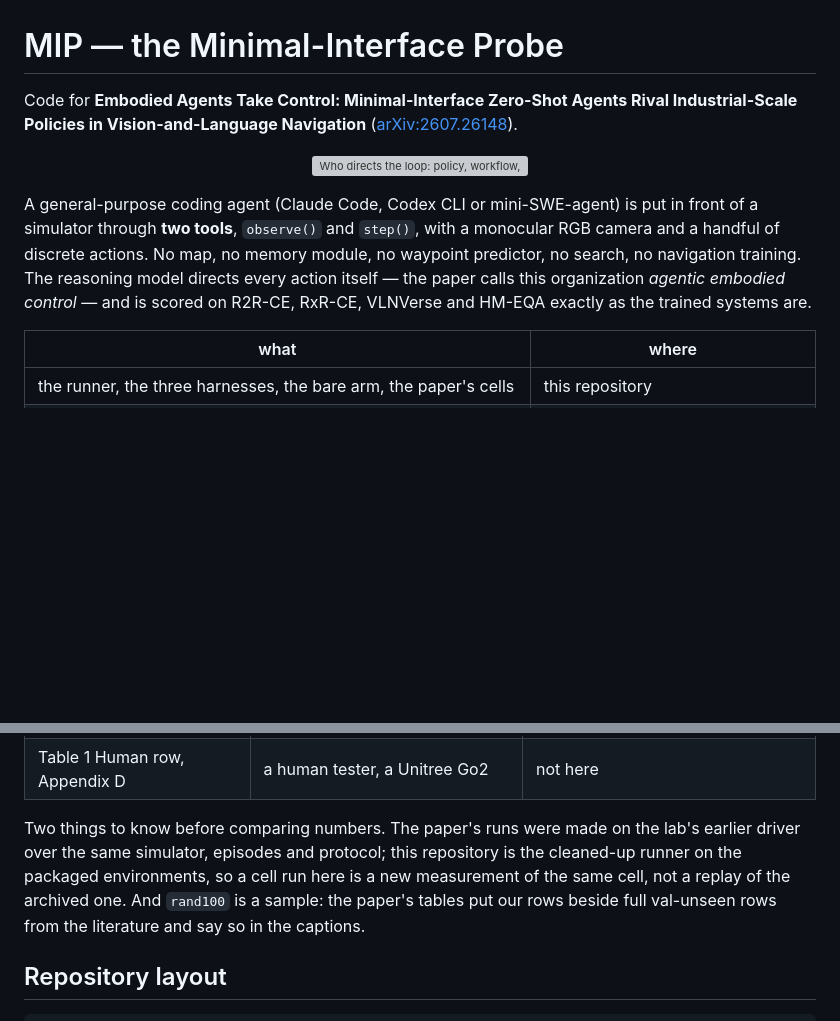
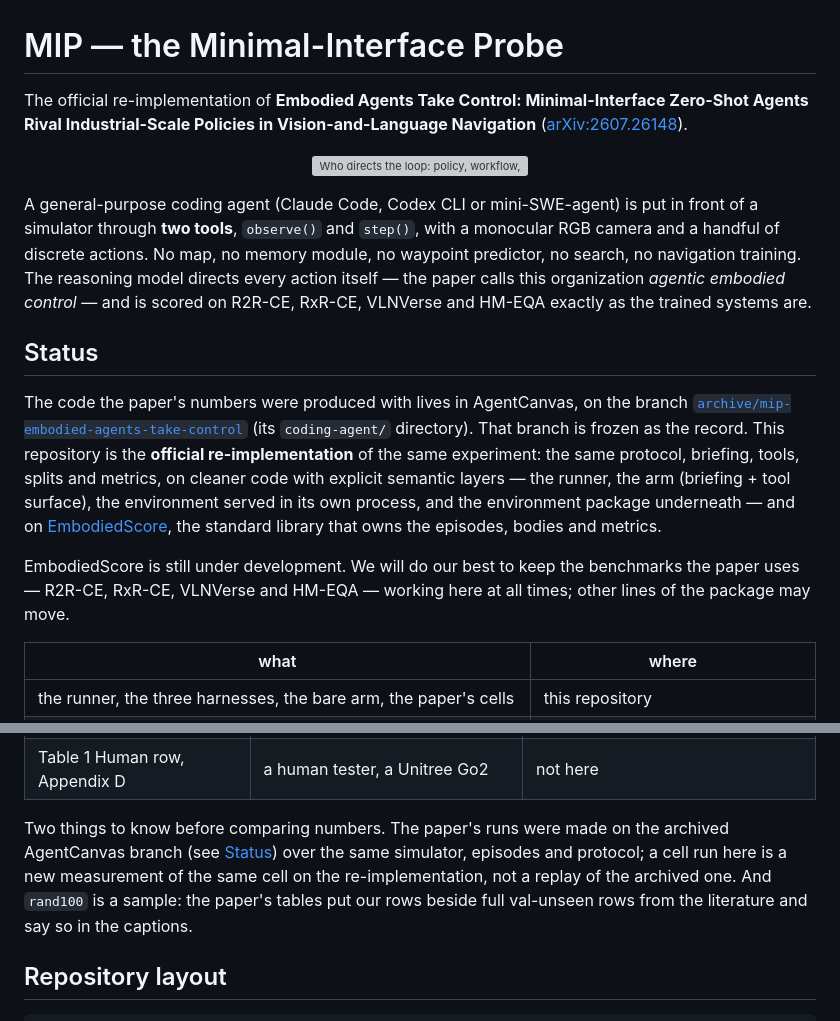
Before and after one commit to jianzhou0420/MIP, a Markdown page: README.md, 2 parts joined by grey strips. Rendered like a GitHub page; blank space fills up the shorter version; grey boxes are pictures that could not be loaded.

Commit message:
docs: status — the paper's code is the archived AgentCanvas branch; this is the official re-implementation on EmbodiedScore
Co-Authored-By: Claude Fable 5.1 <noreply@anthropic.com>

```diff
--- a/README.md
+++ b/README.md
@@ -1,7 +1,8 @@
 # MIP — the Minimal-Interface Probe
 
-Code for **Embodied Agents Take Control: Minimal-Interface Zero-Shot Agents Rival Industrial-Scale
-Policies in Vision-and-Language Navigation** ([arXiv:2607.26148](https://arxiv.org/abs/2607.26148)).
+The official re-implementation of **Embodied Agents Take Control: Minimal-Interface Zero-Shot
+Agents Rival Industrial-Scale Policies in Vision-and-Language Navigation**
+([arXiv:2607.26148](https://arxiv.org/abs/2607.26148)).
 
 <p align="center">
   <img src="assets/readme/teaser.svg" alt="Who directs the loop: policy, workflow, agentic. The minimal-interface probe: a coding agent handed a camera and four actions. R2R-CE success 68–78% against 55 (AgenticNav) and 72 (Qwen-RobotNav)." width="880">
@@ -13,6 +14,21 @@ handful of discrete actions. No map, no memory module, no waypoint predictor, no
 navigation training. The reasoning model directs every action itself — the paper calls this
 organization *agentic embodied control* — and is scored on R2R-CE, RxR-CE, VLNVerse and HM-EQA
 exactly as the trained systems are.
+
+## Status
+
+The code the paper's numbers were produced with lives in AgentCanvas, on the branch
+[`archive/mip-embodied-agents-take-control`](https://github.com/Embodied-Agent-Squad/AgentCanvas/tree/archive/mip-embodied-agents-take-control)
+(its `coding-agent/` directory). That branch is frozen as the record. This repository is the
+**official re-implementation** of the same experiment: the same protocol, briefing, tools, splits
+and metrics, on cleaner code with explicit semantic layers — the runner, the arm (briefing + tool
+surface), the environment served in its own process, and the environment package underneath — and
+on [EmbodiedScore](https://github.com/Embodied-Agent-Squad/EmbodiedScore-envs), the standard
+library that owns the episodes, bodies and metrics.
+
+EmbodiedScore is still under development. We will do our best to keep the benchmarks the paper
+uses — R2R-CE, RxR-CE, VLNVerse and HM-EQA — working here at all times; other lines of the
+package may move.
 
 | what | where |
 |---|---|
@@ -146,10 +162,10 @@ reference to copy from, not a program (its first line exits).
 | Appendix B | HM-EQA `mip100` | `std_hmeqa_es_bareES` |
 | Table 1 Human row, Appendix D | a human tester, a Unitree Go2 | not here |
 
-Two things to know before comparing numbers. The paper's runs were made on the lab's earlier
-driver over the same simulator, episodes and protocol; this repository is the cleaned-up runner
-on the packaged environments, so a cell run here is a new measurement of the same cell, not a
-replay of the archived one. And `rand100` is a sample: the paper's tables put our rows beside
+Two things to know before comparing numbers. The paper's runs were made on the archived
+AgentCanvas branch (see [Status](#status)) over the same simulator, episodes and protocol; a cell
+run here is a new measurement of the same cell on the re-implementation, not a replay of the
+archived one. And `rand100` is a sample: the paper's tables put our rows beside
 full val-unseen rows from the literature and say so in the captions.
 
 ## Repository layout
```
